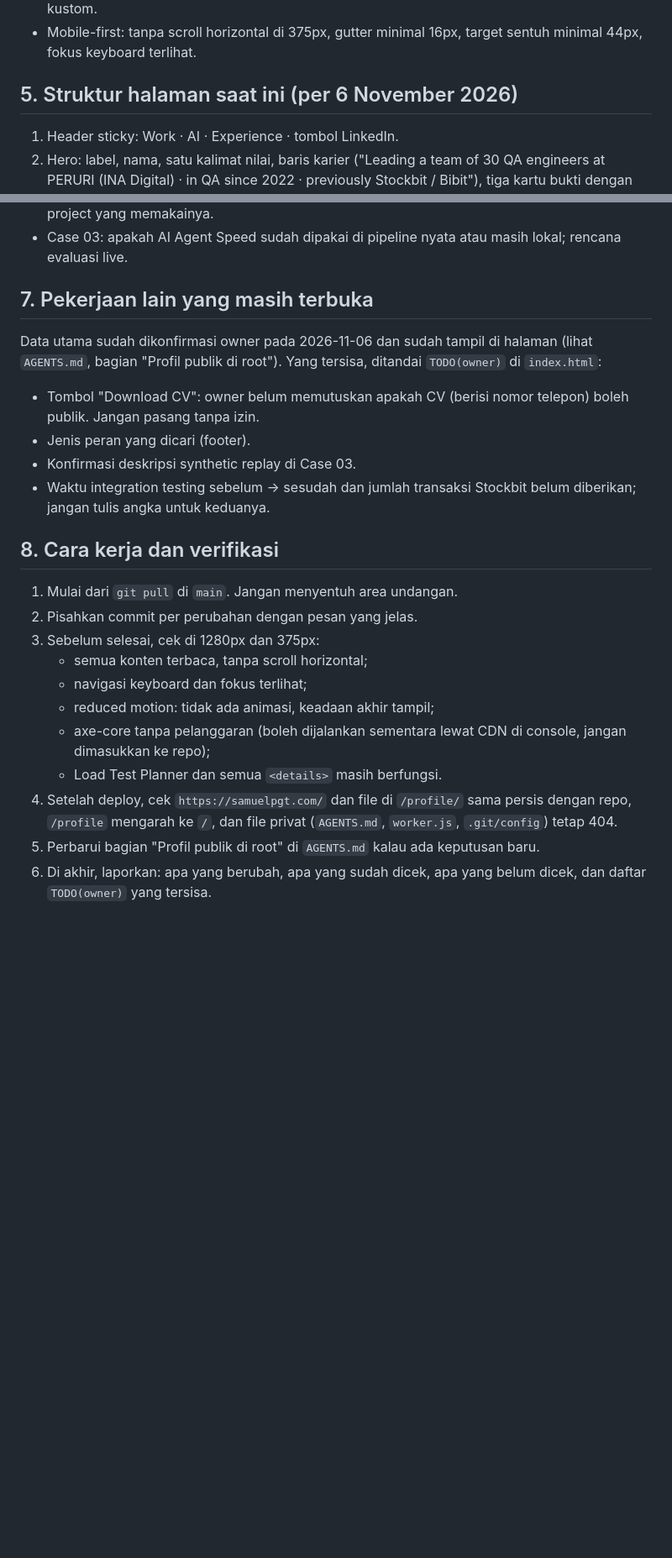
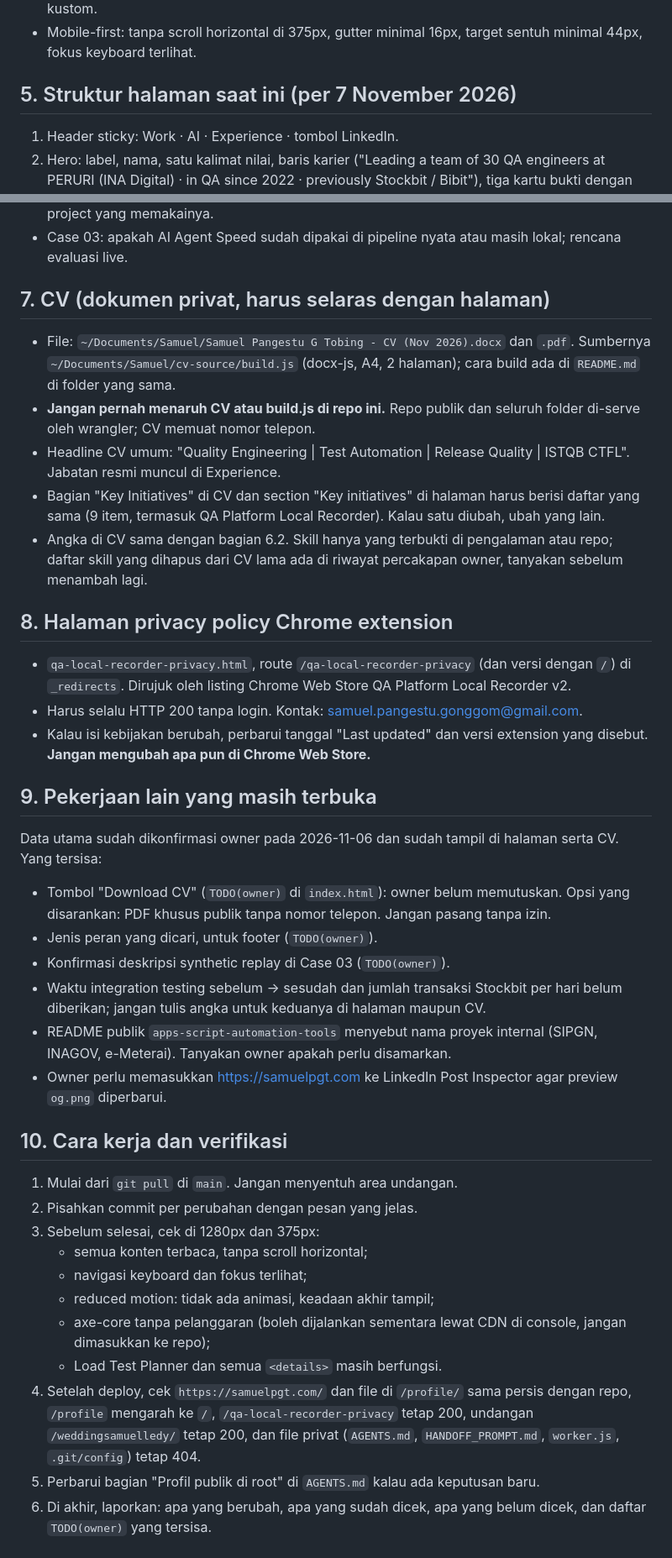
Before and after one commit to Samuelpangestu/personal-page, a Markdown page: HANDOFF_PROMPT.md, 2 parts joined by grey strips. Shown at 84% size. GitHub-like rendering; blank space fills up the shorter version.

Commit message:
docs(handoff): cover the CV, privacy policy page, and open items
Co-Authored-By: Claude Opus 5.5 <noreply@anthropic.com>

```diff
--- a/HANDOFF_PROMPT.md
+++ b/HANDOFF_PROMPT.md
@@ -94,7 +94,7 @@ tersedia, **tanyakan ke saya**, jangan mengarang.
 - Mobile-first: tanpa scroll horizontal di 375px, gutter minimal 16px,
   target sentuh minimal 44px, fokus keyboard terlihat.
 
-## 5. Struktur halaman saat ini (per 6 November 2026)
+## 5. Struktur halaman saat ini (per 7 November 2026)
 
 1. Header sticky: Work · AI · Experience · tombol LinkedIn.
 2. Hero: label, nama, satu kalimat nilai, baris karier ("Leading a team of
@@ -173,20 +173,50 @@ Kirim dalam satu pesan, lalu tunggu jawaban:
 - Case 03: apakah AI Agent Speed sudah dipakai di pipeline nyata atau masih
   lokal; rencana evaluasi live.
 
-## 7. Pekerjaan lain yang masih terbuka
+## 7. CV (dokumen privat, harus selaras dengan halaman)
+
+- File: `~/Documents/Samuel/Samuel Pangestu G Tobing - CV (Nov 2026).docx`
+  dan `.pdf`. Sumbernya `~/Documents/Samuel/cv-source/build.js` (docx-js,
+  A4, 2 halaman); cara build ada di `README.md` di folder yang sama.
+- **Jangan pernah menaruh CV atau build.js di repo ini.** Repo publik dan
+  seluruh folder di-serve oleh wrangler; CV memuat nomor telepon.
+- Headline CV umum: "Quality Engineering | Test Automation | Release
+  Quality | ISTQB CTFL". Jabatan resmi muncul di Experience.
+- Bagian "Key Initiatives" di CV dan section "Key initiatives" di halaman
+  harus berisi daftar yang sama (9 item, termasuk QA Platform Local
+  Recorder). Kalau satu diubah, ubah yang lain.
+- Angka di CV sama dengan bagian 6.2. Skill hanya yang terbukti di
+  pengalaman atau repo; daftar skill yang dihapus dari CV lama ada di
+  riwayat percakapan owner, tanyakan sebelum menambah lagi.
+
+## 8. Halaman privacy policy Chrome extension
+
+- `qa-local-recorder-privacy.html`, route `/qa-local-recorder-privacy`
+  (dan versi dengan `/`) di `_redirects`. Dirujuk oleh listing Chrome Web
+  Store QA Platform Local Recorder v2.
+- Harus selalu HTTP 200 tanpa login. Kontak: samuel.pangestu.gonggom@gmail.com.
+- Kalau isi kebijakan berubah, perbarui tanggal "Last updated" dan versi
+  extension yang disebut. **Jangan mengubah apa pun di Chrome Web Store.**
+
+## 9. Pekerjaan lain yang masih terbuka
 
 Data utama sudah dikonfirmasi owner pada 2026-11-06 dan sudah tampil di
-halaman (lihat `AGENTS.md`, bagian "Profil publik di root"). Yang tersisa,
-ditandai `TODO(owner)` di `index.html`:
+halaman serta CV. Yang tersisa:
 
-- Tombol "Download CV": owner belum memutuskan apakah CV (berisi nomor
-  telepon) boleh publik. Jangan pasang tanpa izin.
-- Jenis peran yang dicari (footer).
-- Konfirmasi deskripsi synthetic replay di Case 03.
+- Tombol "Download CV" (`TODO(owner)` di `index.html`): owner belum
+  memutuskan. Opsi yang disarankan: PDF khusus publik tanpa nomor telepon.
+  Jangan pasang tanpa izin.
+- Jenis peran yang dicari, untuk footer (`TODO(owner)`).
+- Konfirmasi deskripsi synthetic replay di Case 03 (`TODO(owner)`).
 - Waktu integration testing sebelum → sesudah dan jumlah transaksi Stockbit
-  belum diberikan; jangan tulis angka untuk keduanya.
+  per hari belum diberikan; jangan tulis angka untuk keduanya di halaman
+  maupun CV.
+- README publik `apps-script-automation-tools` menyebut nama proyek internal
+  (SIPGN, INAGOV, e-Meterai). Tanyakan owner apakah perlu disamarkan.
+- Owner perlu memasukkan https://samuelpgt.com ke LinkedIn Post Inspector
+  agar preview `og.png` diperbarui.
 
-## 8. Cara kerja dan verifikasi
+## 10. Cara kerja dan verifikasi
 
 1. Mulai dari `git pull` di `main`. Jangan menyentuh area undangan.
 2. Pisahkan commit per perubahan dengan pesan yang jelas.
@@ -198,8 +228,10 @@ ditandai `TODO(owner)` di `index.html`:
      console, jangan dimasukkan ke repo);
    - Load Test Planner dan semua `<details>` masih berfungsi.
 4. Setelah deploy, cek `https://samuelpgt.com/` dan file di `/profile/`
-   sama persis dengan repo, `/profile` mengarah ke `/`, dan file privat
-   (`AGENTS.md`, `worker.js`, `.git/config`) tetap 404.
+   sama persis dengan repo, `/profile` mengarah ke `/`,
+   `/qa-local-recorder-privacy` tetap 200, undangan `/weddingsamuelledy/`
+   tetap 200, dan file privat (`AGENTS.md`, `HANDOFF_PROMPT.md`,
+   `worker.js`, `.git/config`) tetap 404.
 5. Perbarui bagian "Profil publik di root" di `AGENTS.md` kalau ada keputusan
    baru.
 6. Di akhir, laporkan: apa yang berubah, apa yang sudah dicek, apa yang belum
```
